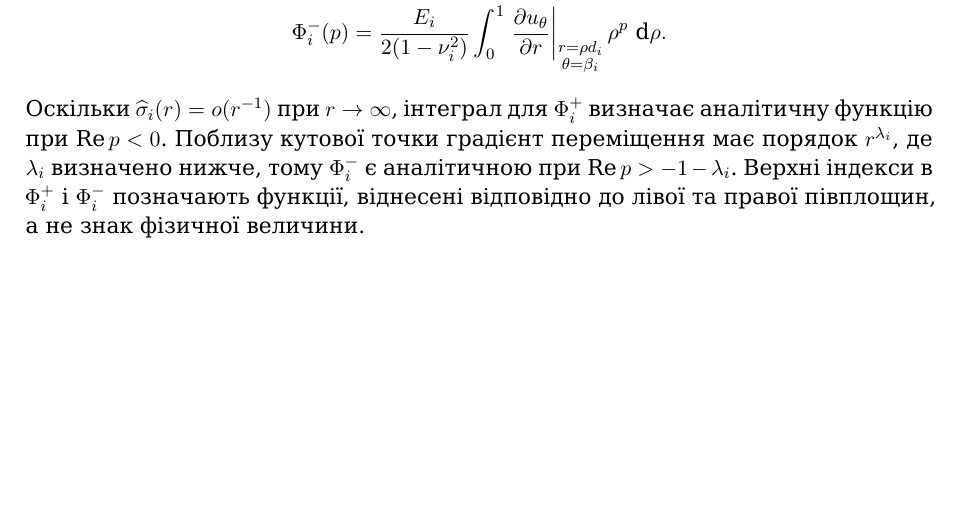
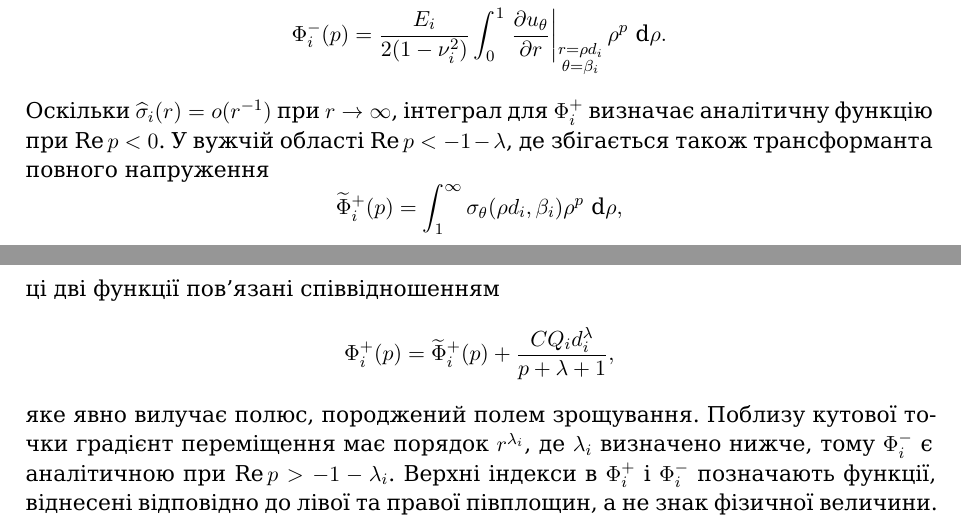
Before and after one commit to mfs9697/Dudyk, a LaTeX paper (manuscript/latex/main.tex, which reads manuscript/latex/sections/03_process_zone_parameters.tex): part of page 7 of 22 before the commit and two parts of pages 7 and 8 of 22 after it, the two joined at a grey line, cut so that both start at the same text, the shorter picture padded with empty space. Compiled offline with XeLaTeX; a missing font is replaced by an installed copy or a similar font.

Commit message:
Add raw-to-correction transform relation in Ukrainian derivation

```diff
--- a/manuscript/latex/sections/03_process_zone_parameters.tex
+++ b/manuscript/latex/sections/03_process_zone_parameters.tex
@@ -29,7 +29,21 @@
 \end{equation*}
 Оскільки $\widehat{\sigma}_i(r)=o(r^{-1})$ при $r\to\infty$,
 інтеграл для $\Phi_i^+$ визначає аналітичну функцію при
-$\operatorname{Re}p<0$. Поблизу кутової точки градієнт переміщення
+$\operatorname{Re}p<0$. У вужчій області
+$\operatorname{Re}p<-1-\lambda$, де збігається також трансформанта
+повного напруження
+\begin{equation*}
+  \widetilde{\Phi}_i^+(p)
+  =\int_1^\infty
+    \sigma_\theta(\rho d_i,\beta_i)\rho^p\,\dd\rho,
+\end{equation*}
+ці дві функції пов'язані співвідношенням
+\begin{equation*}
+  \Phi_i^+(p)
+  =\widetilde{\Phi}_i^+(p)
+   +\frac{CQ_i d_i^\lambda}{p+\lambda+1},
+\end{equation*}
+яке явно вилучає полюс, породжений полем зрощування. Поблизу кутової точки градієнт переміщення
 має порядок $r^{\lambda_i}$, де $\lambda_i$ визначено нижче, тому
 $\Phi_i^-$ є аналітичною при
 $\operatorname{Re}p>-1-\lambda_i$. Верхні індекси в $\Phi_i^+$ і
```
